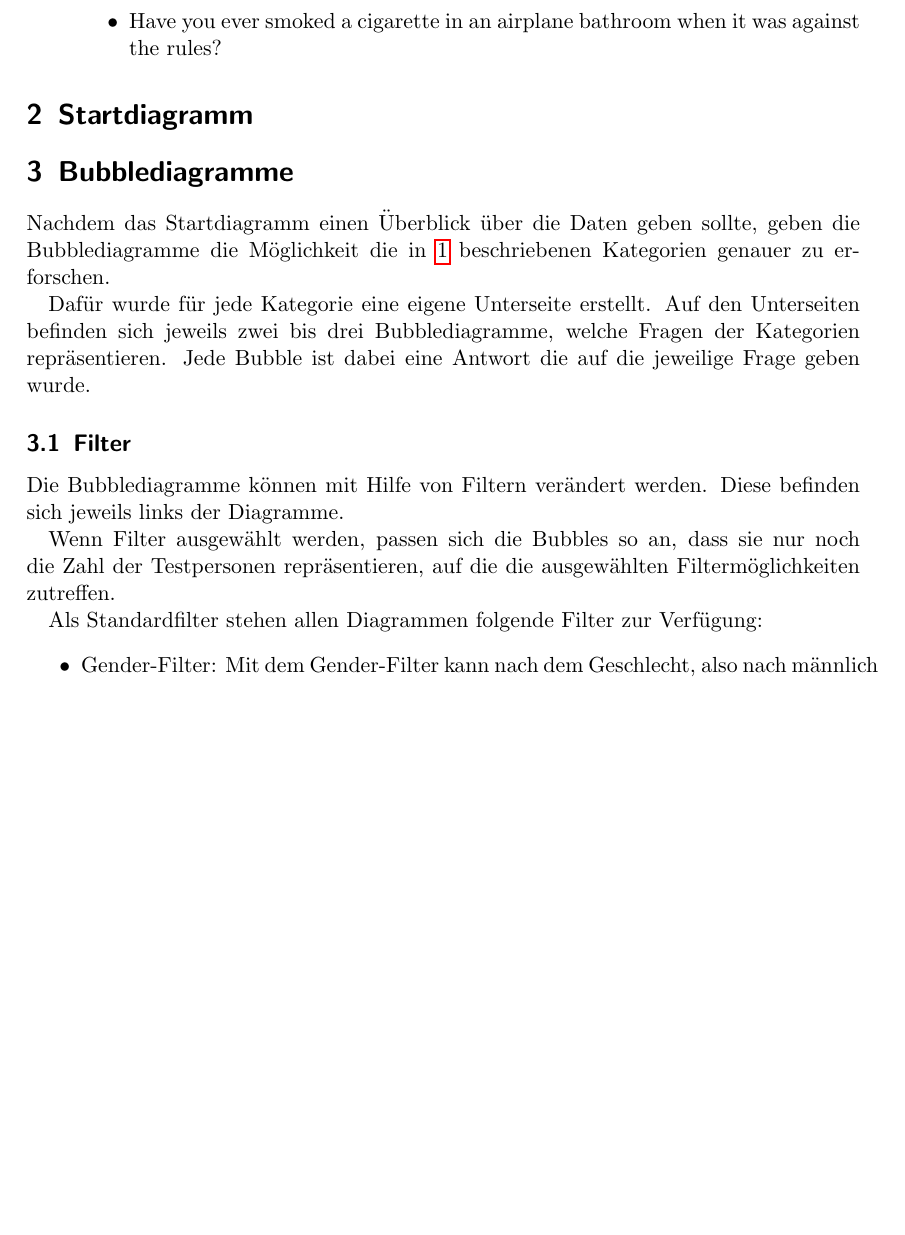
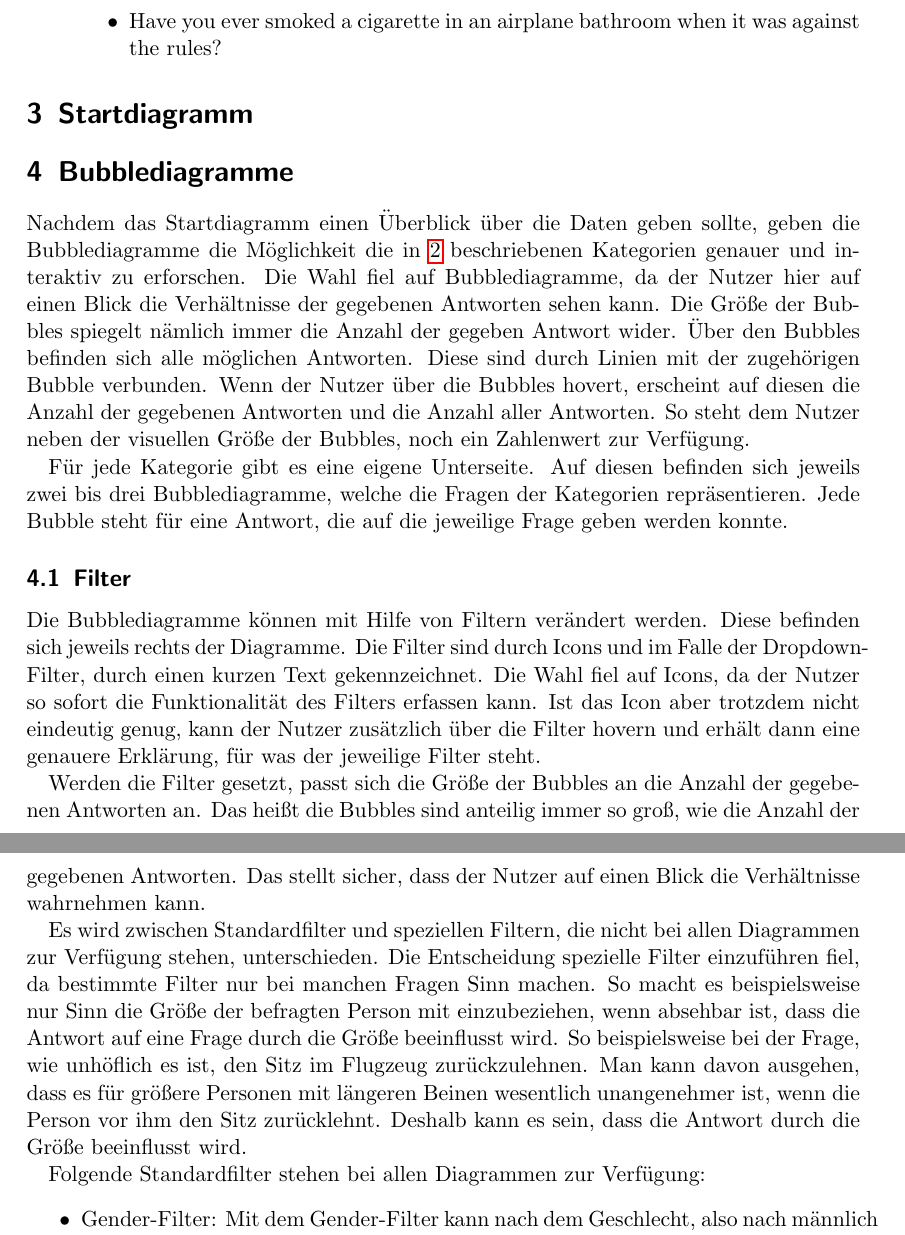
Before and after one commit to RiaRentnueg/IV_SoSe18_flying-etiquette, a LaTeX document (docu/Dokumentation_Flying_Etiquette.tex): part of page 3 of 5 before the commit and two parts of pages 3 and 4 of 5 after it, the two joined at a grey line, cut so that both start at the same text, the shorter picture padded with empty space. Compiled offline with pdfLaTeX.

Commit message:
some more text

```diff
--- a/docu/Dokumentation_Flying_Etiquette.tex
+++ b/docu/Dokumentation_Flying_Etiquette.tex
@@ -86,16 +97,19 @@ Anschließend wurde der Datensatz in verschiedene Kategorien aufgeteilt, denen f
 \section{Startdiagramm}
 
 \section{Bubblediagramme}
-Nachdem das Startdiagramm einen Überblick über die Daten geben sollte, geben die Bubblediagramme die Möglichkeit die in \ref{Datensatz} beschriebenen Kategorien genauer zu erforschen.
+Nachdem das Startdiagramm einen Überblick über die Daten geben sollte, geben die Bubblediagramme die Möglichkeit die in \ref{Datensatz} beschriebenen Kategorien genauer und interaktiv zu erforschen.
+Die Wahl fiel auf Bubblediagramme, da der Nutzer hier auf einen Blick die Verhältnisse der gegebenen Antworten sehen kann. Die Größe der Bubbles spiegelt nämlich immer die Anzahl der gegeben Antwort wider. Über den Bubbles befinden sich alle möglichen Antworten. Diese sind durch Linien mit der zugehörigen Bubble verbunden. Wenn der Nutzer über die Bubbles hovert, erscheint auf diesen die Anzahl der gegebenen Antworten und die Anzahl aller Antworten. So steht dem Nutzer neben der visuellen Größe der Bubbles, noch ein Zahlenwert zur Verfügung.
 
-Dafür wurde für jede Kategorie eine eigene Unterseite erstellt. Auf den Unterseiten befinden sich jeweils zwei bis drei Bubblediagramme, welche Fragen der Kategorien repräsentieren. Jede Bubble ist dabei eine Antwort die auf die jeweilige Frage geben wurde.
+Für jede Kategorie gibt es eine eigene Unterseite. Auf diesen befinden sich jeweils zwei bis drei Bubblediagramme, welche die Fragen der Kategorien repräsentieren. Jede Bubble steht für eine Antwort, die auf die jeweilige Frage geben werden konnte.
 
 \subsection{Filter}
-Die Bubblediagramme können mit Hilfe von Filtern verändert werden. Diese befinden sich jeweils links der Diagramme.
+Die Bubblediagramme können mit Hilfe von Filtern verändert werden. Diese befinden sich jeweils rechts der Diagramme. Die Filter sind durch Icons und im Falle der Dropdown-Filter, durch einen kurzen Text gekennzeichnet. Die Wahl fiel auf Icons, da der Nutzer so sofort die Funktionalität des Filters erfassen kann. Ist das Icon aber trotzdem nicht eindeutig genug, kann der Nutzer zusätzlich über die Filter hovern und erhält dann eine genauere Erklärung, für was der jeweilige Filter steht.
 
-Wenn Filter ausgewählt werden, passen sich die Bubbles so an, dass sie nur noch die Zahl der Testpersonen repräsentieren, auf die die ausgewählten Filtermöglichkeiten zutreffen.
+Werden die Filter gesetzt, passt sich die Größe der Bubbles an die Anzahl der gegebenen Antworten an. Das heißt die Bubbles sind anteilig immer so groß, wie die Anzahl der gegebenen Antworten. Das stellt sicher, dass der Nutzer auf einen Blick die Verhältnisse wahrnehmen kann.
 
-Als Standardfilter stehen allen Diagrammen folgende Filter zur Verfügung:
+Es wird zwischen Standardfilter und speziellen Filtern, die nicht bei allen Diagrammen zur Verfügung stehen, unterschieden. Die Entscheidung spezielle Filter einzuführen fiel, da bestimmte Filter nur bei manchen Fragen Sinn machen. So macht es beispielsweise nur Sinn die Größe der befragten Person mit einzubeziehen, wenn absehbar ist, dass die Antwort auf eine Frage durch die Größe beeinflusst wird. So beispielsweise bei der Frage, wie unhöflich es ist, den Sitz im Flugzeug zurückzulehnen. Man kann davon ausgehen, dass es für größere Personen mit längeren Beinen wesentlich unangenehmer ist, wenn die Person vor ihm den Sitz zurücklehnt. Deshalb kann es sein, dass die Antwort durch die Größe beeinflusst wird.
+
+Folgende Standardfilter stehen bei allen Diagrammen zur Verfügung:
 \begin{itemize}
 \item Gender-Filter: Mit dem Gender-Filter kann nach dem Geschlecht, also nach männlich oder weiblich gefiltert werden.
 \item FrequencyOfAirTravel-Filter: Mit dem FrequencyOfAirTravel-Filter kann nach der Häufigkeit, mit der die Testpersonen fliegen gefiltert werden. Zur Auswahl stehen:
```
Also changed, not shown: docu/Dokumentation_Flying_Etiquette.pdf, docu/Dokumentation_Flying_Etiquette.tex (17 more changed lines).
